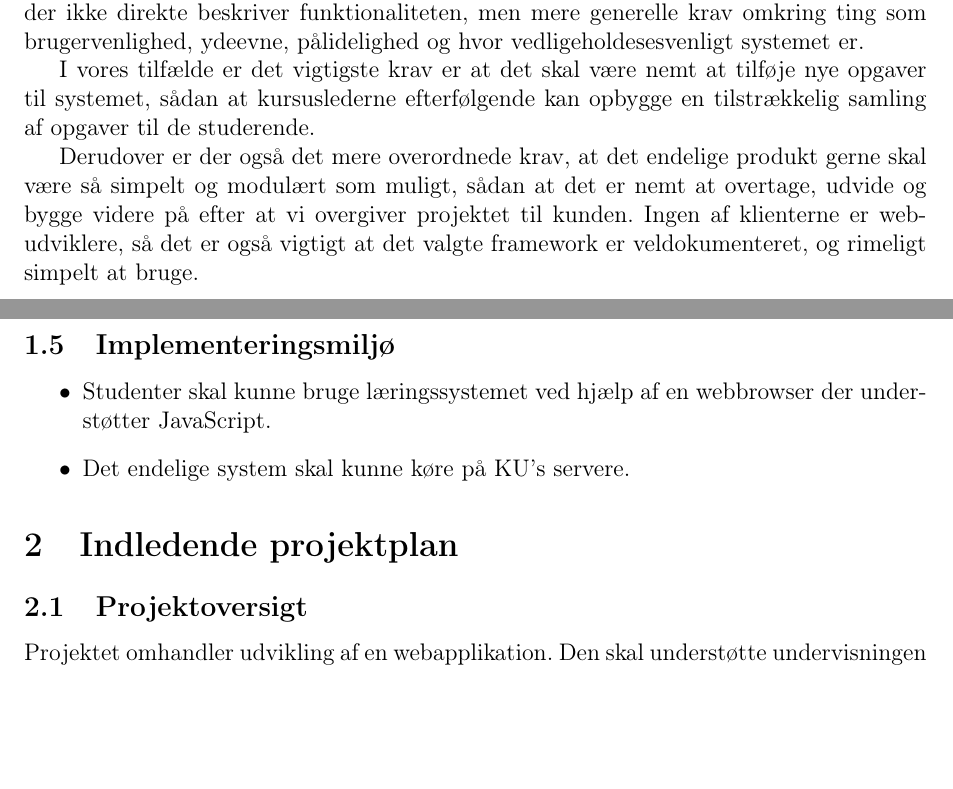
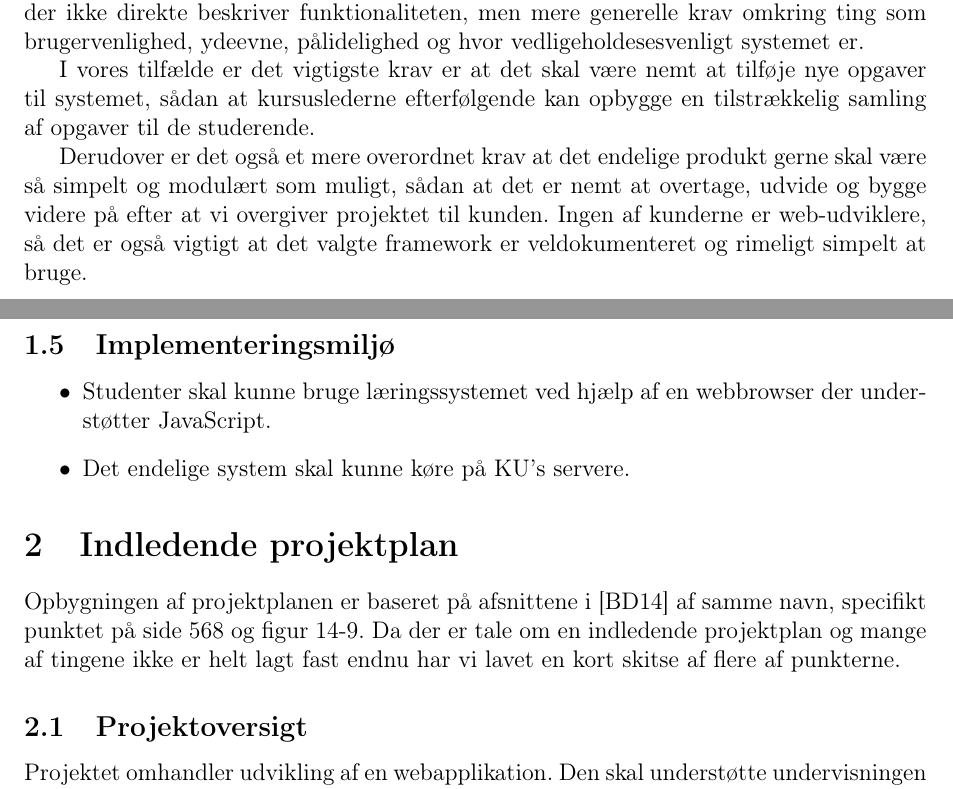
Before and after one commit to christiankjaer/pop-webhelp, a LaTeX document (doc/Delrapport1/delrapport1.tex): two parts of pages 4 and 5 of 8, joined at a grey line, cut so that both start at the same text, the shorter picture padded with empty space. Compiled offline with pdfLaTeX.

Commit message:
Diverse rettelser og et enkelt citat

```diff
--- a/doc/Delrapport1/delrapport1.tex
+++ b/doc/Delrapport1/delrapport1.tex
@@ -14,7 +14,7 @@
   Christian Kjær Larsen\\
   \texttt{wkm839@alumni.ku.dk} \\[.4cm]
   Lukas Svarre Engedal\\
-  \texttt{pqd294@alumni.ku.dk} \\[.4cm]
+  \texttt{210790} \\[.4cm]
   Tobias Sønderskov Hansen\\
   \texttt{whg656@alumni.ku.dk} \\[.4cm]
   Instruktor: Aske Mottelson\\[.4cm]
@@ -95,7 +95,7 @@ De ikke-funktionelle krav til dette projekt er forholdsvis begrænsede. Vi har r
 
 I vores tilfælde er det vigtigste krav er at det skal være nemt at tilføje nye opgaver til systemet, sådan at kursuslederne efterfølgende kan opbygge en tilstrækkelig samling af opgaver til de studerende.
 
-Derudover er der også det mere overordnede krav, at det endelige produkt gerne skal være så simpelt og modulært som muligt, sådan at det er nemt at overtage, udvide og bygge videre på efter at vi overgiver projektet til kunden. Ingen af klienterne er web-udviklere, så det er også vigtigt at det valgte framework er veldokumenteret, og rimeligt simpelt at bruge.
+Derudover er det også et mere overordnet krav at det endelige produkt gerne skal være så simpelt og modulært som muligt, sådan at det er nemt at overtage, udvide og bygge videre på efter at vi overgiver projektet til kunden. Ingen af kunderne er web-udviklere, så det er også vigtigt at det valgte framework er veldokumenteret og rimeligt simpelt at bruge.
 \subsection{Implementeringsmiljø}
 \begin{itemize}
 \item Studenter skal kunne bruge læringssystemet ved hjælp af en webbrowser der understøtter JavaScript.
@@ -103,6 +103,7 @@ Derudover er der også det mere overordnede krav, at det endelige produkt gerne
 \end{itemize}
 
 \section{Indledende projektplan}
+Opbygningen af projektplanen er baseret på afsnittene i \cite{OOSE} af samme navn, specifikt punktet på side 568 og figur 14-9. Da der er tale om en indledende projektplan og mange af tingene ikke er helt lagt fast endnu har vi lavet en kort skitse af flere af punkterne.
 \subsection{Projektoversigt}
 Projektet omhandler udvikling af en webapplikation. Den skal understøtte undervisningen på førsteårskurset i programmering på DIKU. Applikationen skal hjælpe studerende med at forstå kernestof, ved at stille opgaver tilhørende de forskellige læringsmål. Underviserne skal så kunne tilføje nye opgaver, og indhente statistik på allerede stillede opgaver.
 \subsection{Resultatbeskrivelse}
```
